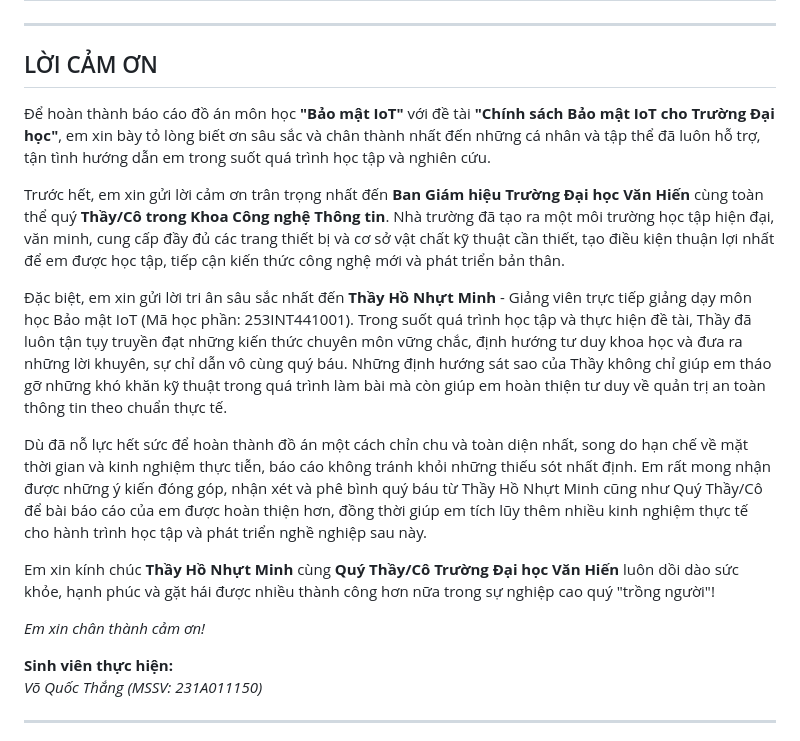
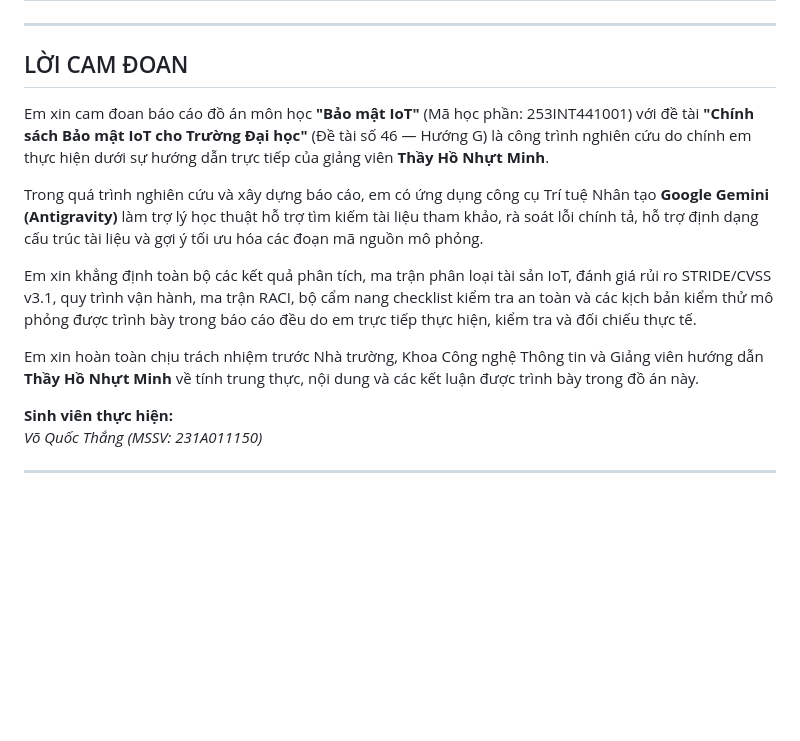
Before and after one commit to Hulk1809/IoT-security-policy-for-universities, a Markdown page: Chinh_Sach_Bao_Mat_IoT_Truong_Dai_Hoc_Master.md, the part around the change. Rendered like a GitHub page; blank space fills up the shorter version.

Commit message:
docs: Update Master report section from LỜI CẢM ƠN to formal LỜI CAM ĐOAN acknowledging AI usage and student responsibility

```diff
--- a/Chinh_Sach_Bao_Mat_IoT_Truong_Dai_Hoc_Master.md
+++ b/Chinh_Sach_Bao_Mat_IoT_Truong_Dai_Hoc_Master.md
@@ -44,19 +44,15 @@
 
 ---
 
-## LỜI CẢM ƠN
+## LỜI CAM ĐOAN
 
-Để hoàn thành báo cáo đồ án môn học **"Bảo mật IoT"** với đề tài **"Chính sách Bảo mật IoT cho Trường Đại học"**, em xin bày tỏ lòng biết ơn sâu sắc và chân thành nhất đến những cá nhân và tập thể đã luôn hỗ trợ, tận tình hướng dẫn em trong suốt quá trình học tập và nghiên cứu.
+Em xin cam đoan báo cáo đồ án môn học **"Bảo mật IoT"** (Mã học phần: 253INT441001) với đề tài **"Chính sách Bảo mật IoT cho Trường Đại học"** (Đề tài số 46 — Hướng G) là công trình nghiên cứu do chính em thực hiện dưới sự hướng dẫn trực tiếp của giảng viên **Thầy Hồ Nhựt Minh**.
 
-Trước hết, em xin gửi lời cảm ơn trân trọng nhất đến **Ban Giám hiệu Trường Đại học Văn Hiến** cùng toàn thể quý **Thầy/Cô trong Khoa Công nghệ Thông tin**. Nhà trường đã tạo ra một môi trường học tập hiện đại, văn minh, cung cấp đầy đủ các trang thiết bị và cơ sở vật chất kỹ thuật cần thiết, tạo điều kiện thuận lợi nhất để em được học tập, tiếp cận kiến thức công nghệ mới và phát triển bản thân.
+Trong quá trình nghiên cứu và xây dựng báo cáo, em có ứng dụng công cụ Trí tuệ Nhân tạo **Google Gemini (Antigravity)** làm trợ lý học thuật hỗ trợ tìm kiếm tài liệu tham khảo, rà soát lỗi chính tả, hỗ trợ định dạng cấu trúc tài liệu và gợi ý tối ưu hóa các đoạn mã nguồn mô phỏng.
 
-Đặc biệt, em xin gửi lời tri ân sâu sắc nhất đến **Thầy Hồ Nhựt Minh** - Giảng viên trực tiếp giảng dạy môn học Bảo mật IoT (Mã học phần: 253INT441001). Trong suốt quá trình học tập và thực hiện đề tài, Thầy đã luôn tận tụy truyền đạt những kiến thức chuyên môn vững chắc, định hướng tư duy khoa học và đưa ra những lời khuyên, sự chỉ dẫn vô cùng quý báu. Những định hướng sát sao của Thầy không chỉ giúp em tháo gỡ những khó khăn kỹ thuật trong quá trình làm bài mà còn giúp em hoàn thiện tư duy về quản trị an toàn thông tin theo chuẩn thực tế.
+Em xin khẳng định toàn bộ các kết quả phân tích, ma trận phân loại tài sản IoT, đánh giá rủi ro STRIDE/CVSS v3.1, quy trình vận hành, ma trận RACI, bộ cẩm nang checklist kiểm tra an toàn và các kịch bản kiểm thử mô phỏng được trình bày trong báo cáo đều do em trực tiếp thực hiện, kiểm tra và đối chiếu thực tế.
 
-Dù đã nỗ lực hết sức để hoàn thành đồ án một cách chỉn chu và toàn diện nhất, song do hạn chế về mặt thời gian và kinh nghiệm thực tiễn, báo cáo không tránh khỏi những thiếu sót nhất định. Em rất mong nhận được những ý kiến đóng góp, nhận xét và phê bình quý báu từ Thầy Hồ Nhựt Minh cũng như Quý Thầy/Cô để bài báo cáo của em được hoàn thiện hơn, đồng thời giúp em tích lũy thêm nhiều kinh nghiệm thực tế cho hành trình học tập và phát triển nghề nghiệp sau này.
-
-Em xin kính chúc **Thầy Hồ Nhựt Minh** cùng **Quý Thầy/Cô Trường Đại học Văn Hiến** luôn dồi dào sức khỏe, hạnh phúc và gặt hái được nhiều thành công hơn nữa trong sự nghiệp cao quý "trồng người"!
-
-*Em xin chân thành cảm ơn!*
+Em xin hoàn toàn chịu trách nhiệm trước Nhà trường, Khoa Công nghệ Thông tin và Giảng viên hướng dẫn **Thầy Hồ Nhựt Minh** về tính trung thực, nội dung và các kết luận được trình bày trong đồ án này.
 
 **Sinh viên thực hiện:**
 *Võ Quốc Thắng (MSSV: 231A011150)*
```
